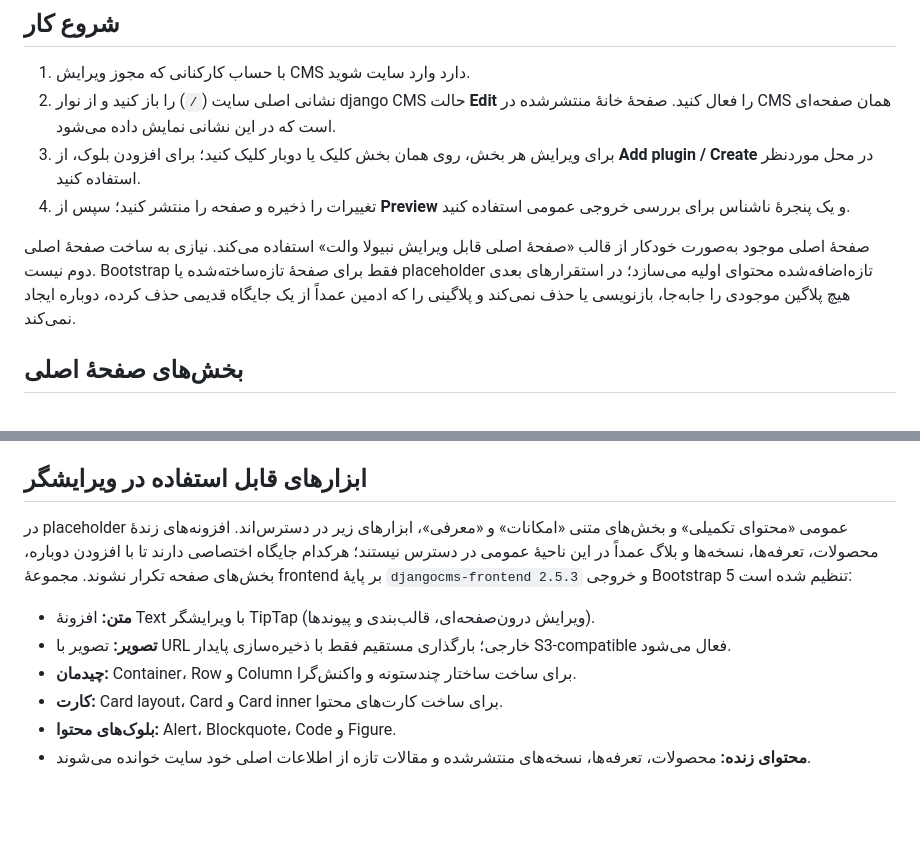
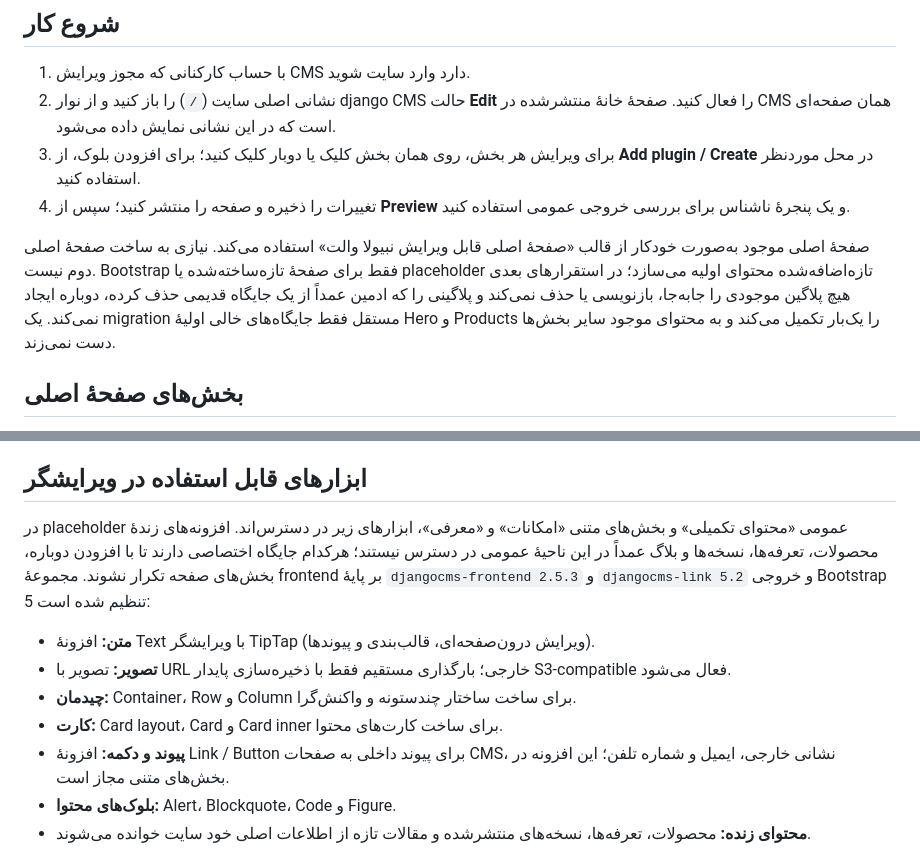
Before and after one commit to GHArminRh/NebulaVault-Platform, a Markdown page: docs/cms-editor-guide-fa.md, 2 parts joined by grey strips. GitHub-like rendering; blank space fills up the shorter version.

Commit message:
Docs: document CMS link button and one-time homepage seed

```diff
--- a/docs/cms-editor-guide-fa.md
+++ b/docs/cms-editor-guide-fa.md
@@ -9,7 +9,7 @@
 3. برای ویرایش هر بخش، روی همان بخش کلیک یا دوبار کلیک کنید؛ برای افزودن بلوک، از **Add plugin / Create** در محل موردنظر استفاده کنید.
 4. تغییرات را ذخیره و صفحه را منتشر کنید؛ سپس از **Preview** و یک پنجرهٔ ناشناس برای بررسی خروجی عمومی استفاده کنید.
 
-صفحهٔ اصلی موجود به‌صورت خودکار از قالب «صفحهٔ اصلی قابل ویرایش نبیولا والت» استفاده می‌کند. نیازی به ساخت صفحهٔ اصلی دوم نیست. Bootstrap فقط برای صفحهٔ تازه‌ساخته‌شده یا placeholder تازه‌اضافه‌شده محتوای اولیه می‌سازد؛ در استقرارهای بعدی هیچ پلاگین موجودی را جابه‌جا، بازنویسی یا حذف نمی‌کند و پلاگینی را که ادمین عمداً از یک جایگاه قدیمی حذف کرده، دوباره ایجاد نمی‌کند.
+صفحهٔ اصلی موجود به‌صورت خودکار از قالب «صفحهٔ اصلی قابل ویرایش نبیولا والت» استفاده می‌کند. نیازی به ساخت صفحهٔ اصلی دوم نیست. Bootstrap فقط برای صفحهٔ تازه‌ساخته‌شده یا placeholder تازه‌اضافه‌شده محتوای اولیه می‌سازد؛ در استقرارهای بعدی هیچ پلاگین موجودی را جابه‌جا، بازنویسی یا حذف نمی‌کند و پلاگینی را که ادمین عمداً از یک جایگاه قدیمی حذف کرده، دوباره ایجاد نمی‌کند. یک migration مستقل فقط جایگاه‌های خالی اولیهٔ Hero و Products را یک‌بار تکمیل می‌کند و به محتوای موجود سایر بخش‌ها دست نمی‌زند.
 
 ## بخش‌های صفحهٔ اصلی
 
@@ -25,12 +25,13 @@
 
 ## ابزارهای قابل استفاده در ویرایشگر
 
-در placeholder عمومی «محتوای تکمیلی» و بخش‌های متنی «امکانات» و «معرفی»، ابزارهای زیر در دسترس‌اند. افزونه‌های زندهٔ محصولات، تعرفه‌ها، نسخه‌ها و بلاگ عمداً در این ناحیهٔ عمومی در دسترس نیستند؛ هرکدام جایگاه اختصاصی دارند تا با افزودن دوباره، بخش‌های صفحه تکرار نشوند. مجموعهٔ frontend بر پایهٔ `djangocms-frontend 2.5.3` و خروجی Bootstrap 5 تنظیم شده است:
+در placeholder عمومی «محتوای تکمیلی» و بخش‌های متنی «امکانات» و «معرفی»، ابزارهای زیر در دسترس‌اند. افزونه‌های زندهٔ محصولات، تعرفه‌ها، نسخه‌ها و بلاگ عمداً در این ناحیهٔ عمومی در دسترس نیستند؛ هرکدام جایگاه اختصاصی دارند تا با افزودن دوباره، بخش‌های صفحه تکرار نشوند. مجموعهٔ frontend بر پایهٔ `djangocms-frontend 2.5.3` و `djangocms-link 5.2` و خروجی Bootstrap 5 تنظیم شده است:
 
 - **متن:** افزونهٔ Text با ویرایشگر TipTap (ویرایش درون‌صفحه‌ای، قالب‌بندی و پیوندها).
 - **تصویر:** تصویر با URL خارجی؛ بارگذاری مستقیم فقط با ذخیره‌سازی پایدار S3-compatible فعال می‌شود.
 - **چیدمان:** Container، Row و Column برای ساخت ساختار چندستونه و واکنش‌گرا.
 - **کارت:** Card layout، Card و Card inner برای ساخت کارت‌های محتوا.
+- **پیوند و دکمه:** افزونهٔ Link / Button برای پیوند داخلی به صفحات CMS، نشانی خارجی، ایمیل و شماره تلفن؛ این افزونه در بخش‌های متنی مجاز است.
 - **بلوک‌های محتوا:** Alert، Blockquote، Code و Figure.
 - **محتوای زنده:** محصولات، تعرفه‌ها، نسخه‌های منتشرشده و مقالات تازه از اطلاعات اصلی خود سایت خوانده می‌شوند.
 
```
